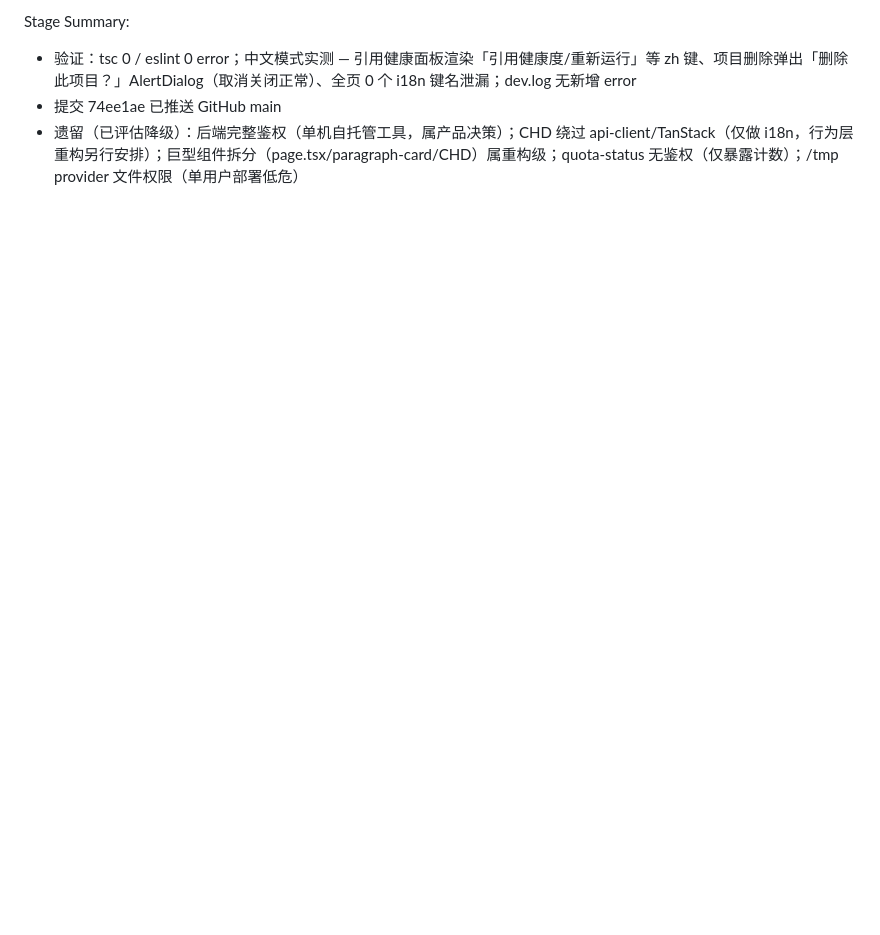
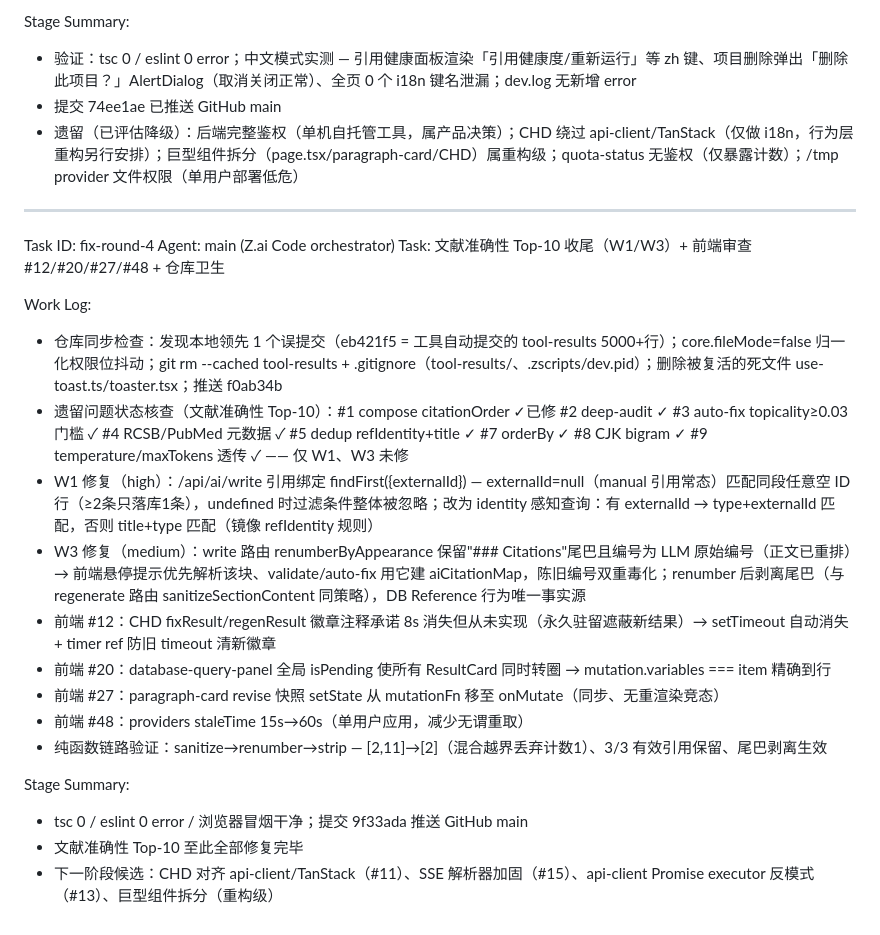
Before and after one commit to Jing0715-fer/SciWrite, a Markdown page: worklog.md, the part around the change. Drawn GitHub-style; blank space fills up the shorter version.

Commit message:
docs: append round-4 worklog

```diff
--- a/worklog.md
+++ b/worklog.md
@@ -1296,3 +1296,24 @@ Stage Summary:
 - 验证：tsc 0 / eslint 0 error；中文模式实测 — 引用健康面板渲染「引用健康度/重新运行」等 zh 键、项目删除弹出「删除此项目？」AlertDialog（取消关闭正常）、全页 0 个 i18n 键名泄漏；dev.log 无新增 error
 - 提交 74ee1ae 已推送 GitHub main
 - 遗留（已评估降级）：后端完整鉴权（单机自托管工具，属产品决策）；CHD 绕过 api-client/TanStack（仅做 i18n，行为层重构另行安排）；巨型组件拆分（page.tsx/paragraph-card/CHD）属重构级；quota-status 无鉴权（仅暴露计数）；/tmp provider 文件权限（单用户部署低危）
+
+---
+Task ID: fix-round-4
+Agent: main (Z.ai Code orchestrator)
+Task: 文献准确性 Top-10 收尾（W1/W3）+ 前端审查 #12/#20/#27/#48 + 仓库卫生
+
+Work Log:
+- 仓库同步检查：发现本地领先 1 个误提交（eb421f5 = 工具自动提交的 tool-results 5000+行）；core.fileMode=false 归一化权限位抖动；git rm --cached tool-results + .gitignore（tool-results/、.zscripts/dev.pid）；删除被复活的死文件 use-toast.ts/toaster.tsx；推送 f0ab34b
+- 遗留问题状态核查（文献准确性 Top-10）：#1 compose citationOrder ✓已修 #2 deep-audit ✓ #3 auto-fix topicality≥0.03 门槛 ✓ #4 RCSB/PubMed 元数据 ✓ #5 dedup refIdentity+title ✓ #7 orderBy ✓ #8 CJK bigram ✓ #9 temperature/maxTokens 透传 ✓ —— 仅 W1、W3 未修
+- W1 修复（high）：/api/ai/write 引用绑定 findFirst({externalId}) — externalId=null（manual 引用常态）匹配同段任意空 ID 行（≥2条只落库1条），undefined 时过滤条件整体被忽略；改为 identity 感知查询：有 externalId → type+externalId 匹配，否则 title+type 匹配（镜像 refIdentity 规则）
+- W3 修复（medium）：write 路由 renumberByAppearance 保留"### Citations"尾巴且编号为 LLM 原始编号（正文已重排）→ 前端悬停提示优先解析该块、validate/auto-fix 用它建 aiCitationMap，陈旧编号双重毒化；renumber 后剥离尾巴（与 regenerate 路由 sanitizeSectionContent 同策略），DB Reference 行为唯一事实源
+- 前端 #12：CHD fixResult/regenResult 徽章注释承诺 8s 消失但从未实现（永久驻留遮蔽新结果）→ setTimeout 自动消失 + timer ref 防旧 timeout 清新徽章
+- 前端 #20：database-query-panel 全局 isPending 使所有 ResultCard 同时转圈 → mutation.variables === item 精确到行
+- 前端 #27：paragraph-card revise 快照 setState 从 mutationFn 移至 onMutate（同步、无重渲染竞态）
+- 前端 #48：providers staleTime 15s→60s（单用户应用，减少无谓重取）
+- 纯函数链路验证：sanitize→renumber→strip — [2,11]→[2]（混合越界丢弃计数1）、3/3 有效引用保留、尾巴剥离生效
+
+Stage Summary:
+- tsc 0 / eslint 0 error / 浏览器冒烟干净；提交 9f33ada 推送 GitHub main
+- 文献准确性 Top-10 至此全部修复完毕
+- 下一阶段候选：CHD 对齐 api-client/TanStack（#11）、SSE 解析器加固（#15）、api-client Promise executor 反模式（#13）、巨型组件拆分（重构级）
```
